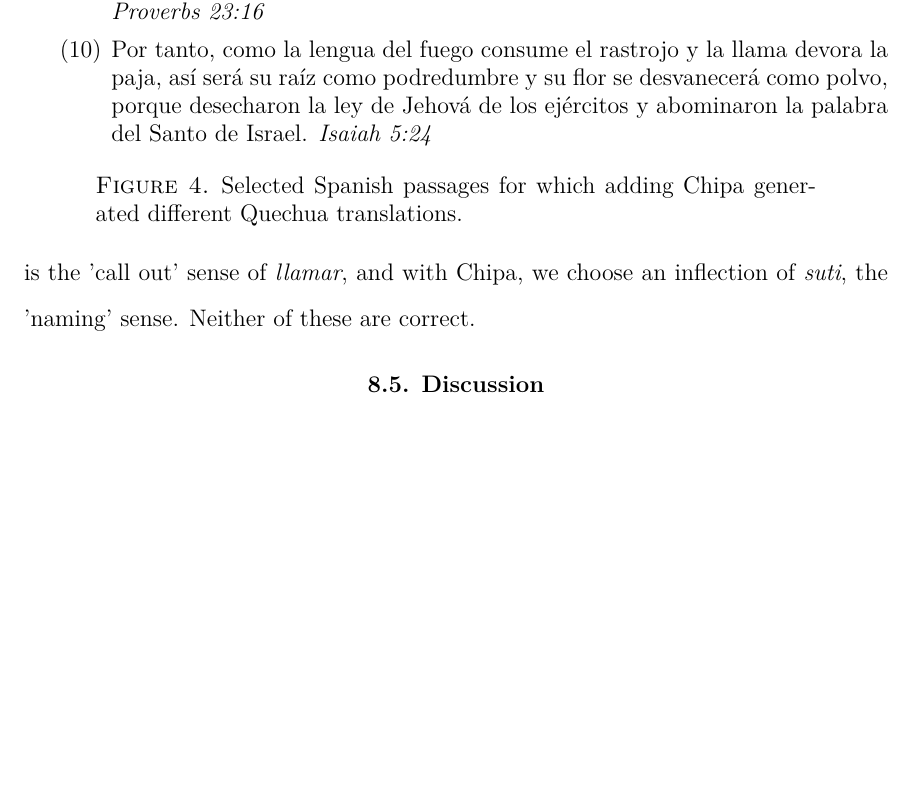
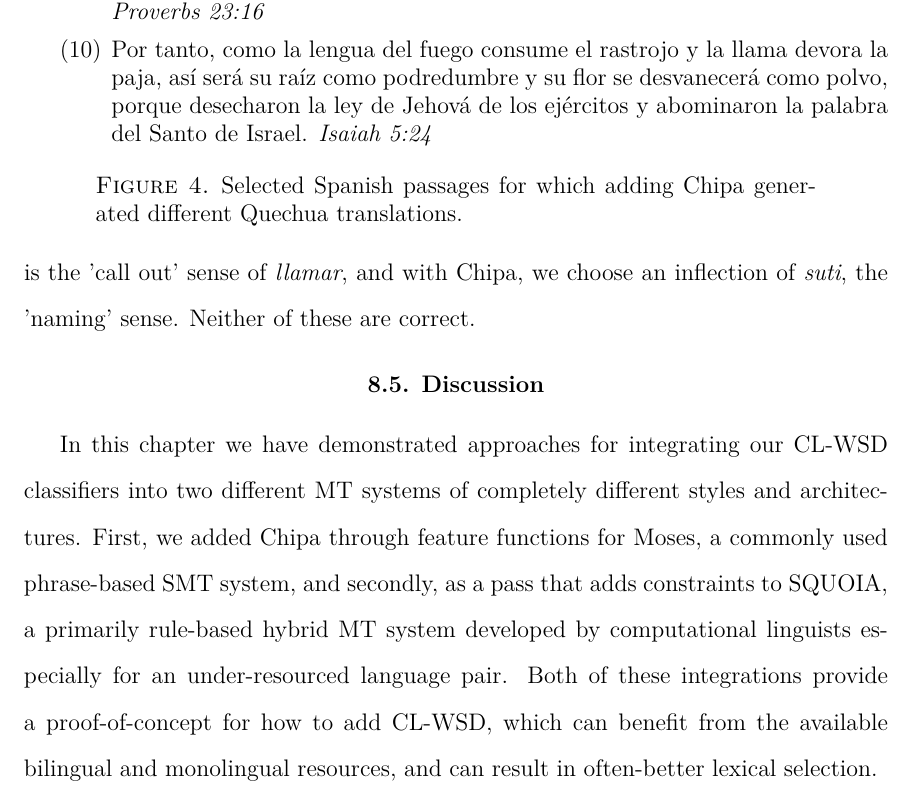
Before and after one commit to alexrudnick/dissertation, a LaTeX thesis (dissertation/dissertation.tex, which reads dissertation/integration.tex): part of page 136 of 153, cut so that both start at the same text, the shorter picture padded with empty space. Compiled offline with XeLaTeX.

Commit message:
little bit of writing

```diff
--- a/dissertation/integration.tex
+++ b/dissertation/integration.tex
@@ -362,4 +362,12 @@ Santo de Israel. \emph{Isaiah 5:24}}
 \end{figure*}
 
 \section{Discussion}
-%% TODO
+In this chapter we have demonstrated approaches for integrating our CL-WSD
+classifiers into two different MT systems of completely different styles and
+architectures. First, we added Chipa through feature functions for Moses, a
+commonly used phrase-based SMT system, and secondly, as a pass that adds
+constraints to SQUOIA, a primarily rule-based hybrid MT system developed by
+computational linguists especially for an under-resourced language pair. Both
+of these integrations provide a proof-of-concept for how to add CL-WSD, which
+can benefit from the available bilingual and monolingual resources, and can
+result in often-better lexical selection.
```
